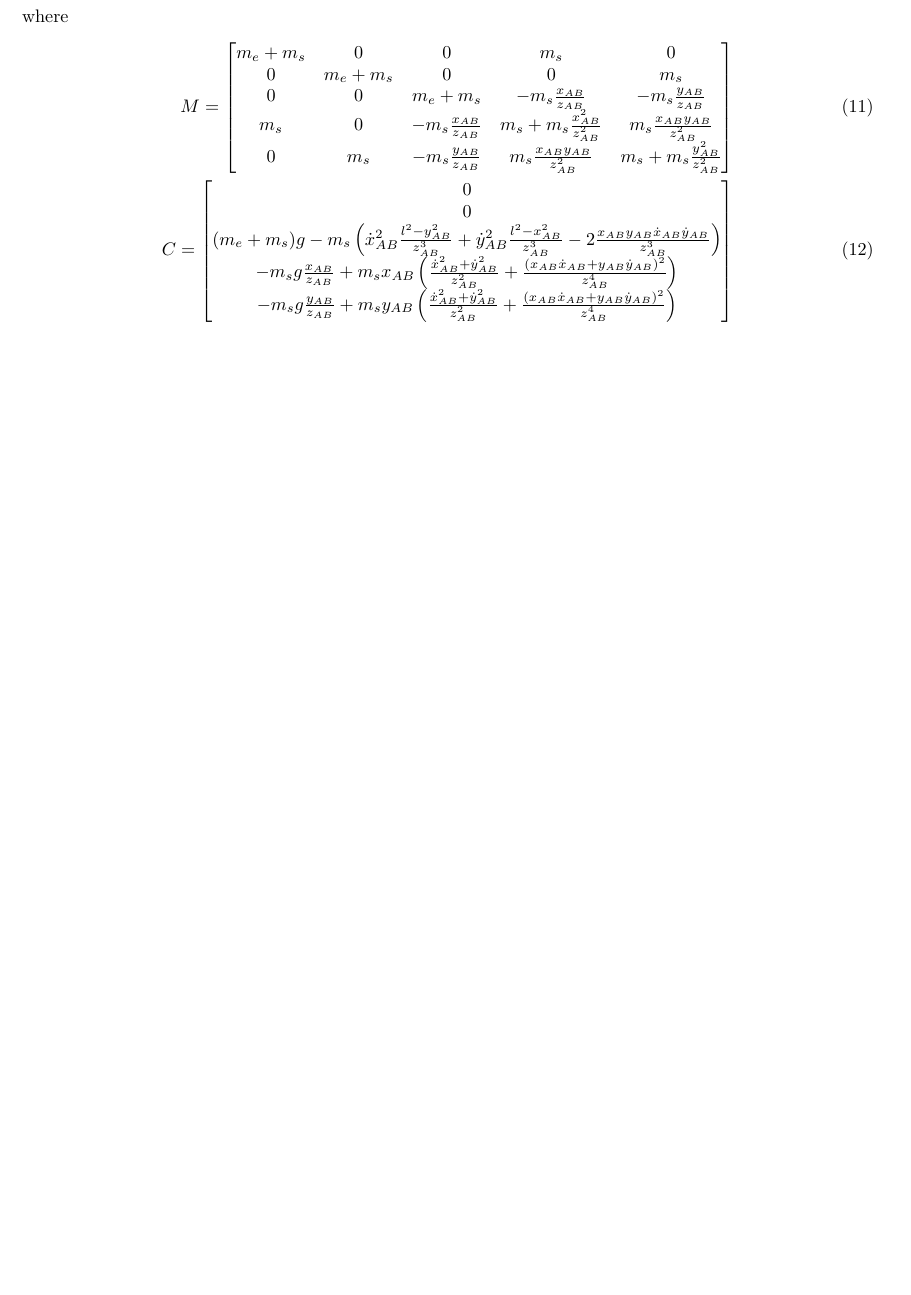
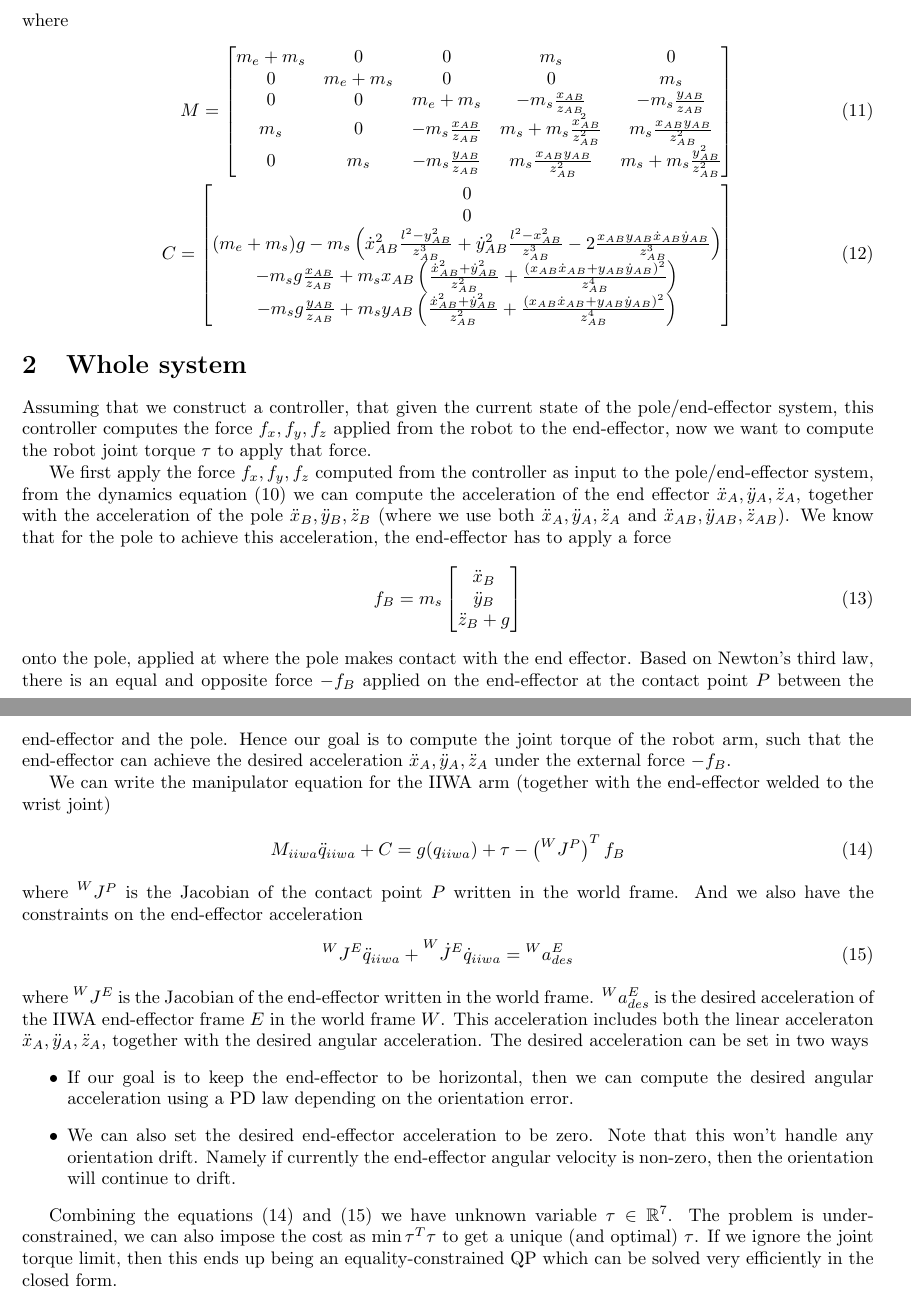
Before and after one commit to StanfordASL/neural-network-lyapunov, a LaTeX document (doc/pole_balance.tex): part of page 2 of 2 before the commit and two parts of pages 2 and 3 of 3 after it, the two joined at a grey line, cut so that both start at the same text, the shorter picture padded with empty space. Compiled offline with pdfLaTeX.

Commit message:
Explain the controller on the IIWA to achieve the desired force applied at the end-effector.

```diff
--- a/doc/pole_balance.tex
+++ b/doc/pole_balance.tex
@@ -1,3 +1,3 @@
 \documentclass{article}
-\usepackage{amsmath, amsfonts, graphicx, fullpage}
+\usepackage{amsmath, amsfonts, graphicx, fullpage, leftidx}
 \begin{document}
@@ -72,4 +73,31 @@ where
 		-m_sg\frac{y_{AB}}{z_{AB}}+m_sy_{AB}\left(\frac{\dot{x}_{AB}^2 + \dot{y}_{AB}^2}{z_{AB}^2}+\frac{(x_{AB}\dot{x}_{AB} + y_{AB}\dot{y}_{AB})^2}{z_{AB}^4}\right)
 	\end{bmatrix}
 \end{align}
+
+\section{Whole system}
+Assuming that we construct a controller, that given the current state of the pole/end-effector system, this controller computes the force $f_x, f_y, f_z$ applied from the robot to the end-effector, now we want to compute the robot joint torque $\tau$ to apply that force.
+
+We first apply the force $f_x, f_y, f_z$ computed from the controller as input to the pole/end-effector system, from the dynamics equation \eqref{eq:pole_ee_manipulator_eq} we can compute the acceleration of the end effector $\ddot{x}_A, \ddot{y}_A, \ddot{z}_A$, together with the acceleration of the pole $\ddot{x}_B, \ddot{y}_B, \ddot{z}_B$ (where we use both $\ddot{x}_A, \ddot{y}_A, \ddot{z}_A$ and $\ddot{x}_{AB}, \ddot{y}_{AB}, \ddot{z}_{AB}$). We know that for the pole to achieve this acceleration, the end-effector has to apply a force
+\begin{align}
+	f_B = m_s\begin{bmatrix}\ddot{x}_B \\ \ddot{y}_B \\ \ddot{z}_B + g\end{bmatrix}
+\end{align}
+onto the pole, applied at where the pole makes contact with the end effector. Based on Newton's third law, there is an equal and opposite force $-f_B$ applied on the end-effector at the contact point $P$ between the end-effector and the pole. Hence our goal is to compute the joint torque of the robot arm, such that the end-effector can achieve the desired acceleration $\ddot{x}_A, \ddot{y}_A, \ddot{z}_A$ under the external force $-f_B$.
+
+We can write the manipulator equation for the IIWA arm (together with the end-effector welded to the wrist joint)
+\begin{align}
+	M_{iiwa}\ddot{q}_{iiwa} + C = g(q_{iiwa}) + \tau - \left(\leftidx{^W}{J}^P\right)^Tf_B\label{eq:iiwa_eom}
+\end{align}
+where $\leftidx{^W}{J}^P$ is the Jacobian of the contact point $P$ written in the world frame.
+And we also have the constraints on the end-effector acceleration
+\begin{align}
+	\leftidx{^W}{J}^E\ddot{q}_{iiwa} + \leftidx{^W}{\dot{J}}^E\dot{q}_{iiwa} = \leftidx{^W}{a}^E_{des}\label{eq:iiwa_ee_acceleration}
+\end{align}
+where $\leftidx{^W}{J}^E$ is the Jacobian of the end-effector written in the world frame. $\leftidx{^W}{a}^E_{des}$ is the desired acceleration of the IIWA end-effector frame $E$ in the world frame $W$. This acceleration includes both the linear acceleraton $\ddot{x}_A, \ddot{y}_A, \ddot{z}_A$, together with the desired angular acceleration. The desired acceleration can be set in two ways
+\begin{itemize}
+	\item If our goal is to keep the end-effector to be horizontal, then we can compute the desired angular acceleration using a PD law depending on the orientation error.
+	\item We can also set the desired end-effector acceleration to be zero. Note that this won't handle any orientation drift. Namely if currently the end-effector angular velocity is non-zero, then the orientation will continue to drift.
+\end{itemize}
+
+Combining the equations \eqref{eq:iiwa_eom} and \eqref{eq:iiwa_ee_acceleration} we have unknown variable $\tau\in\mathbb{R}^7$. The problem is under-constrained, we can also impose the cost as $\min \tau^T\tau$ to get a unique (and optimal) $\tau$. If we ignore the joint torque limit, then this ends up being an equality-constrained QP which can be solved very efficiently in the closed form.
+
 \end{document}
```
Also changed, not shown: doc/pole_balance.pdf, doc/pole_balance.tex (9 more changed lines).
